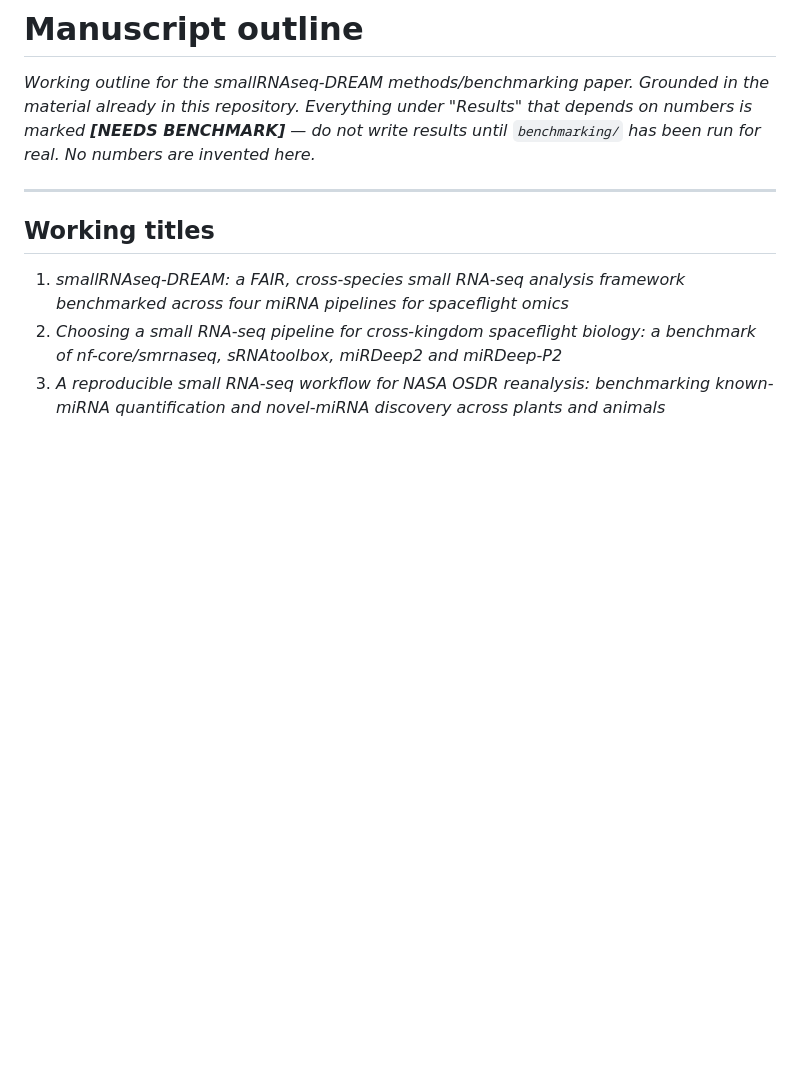
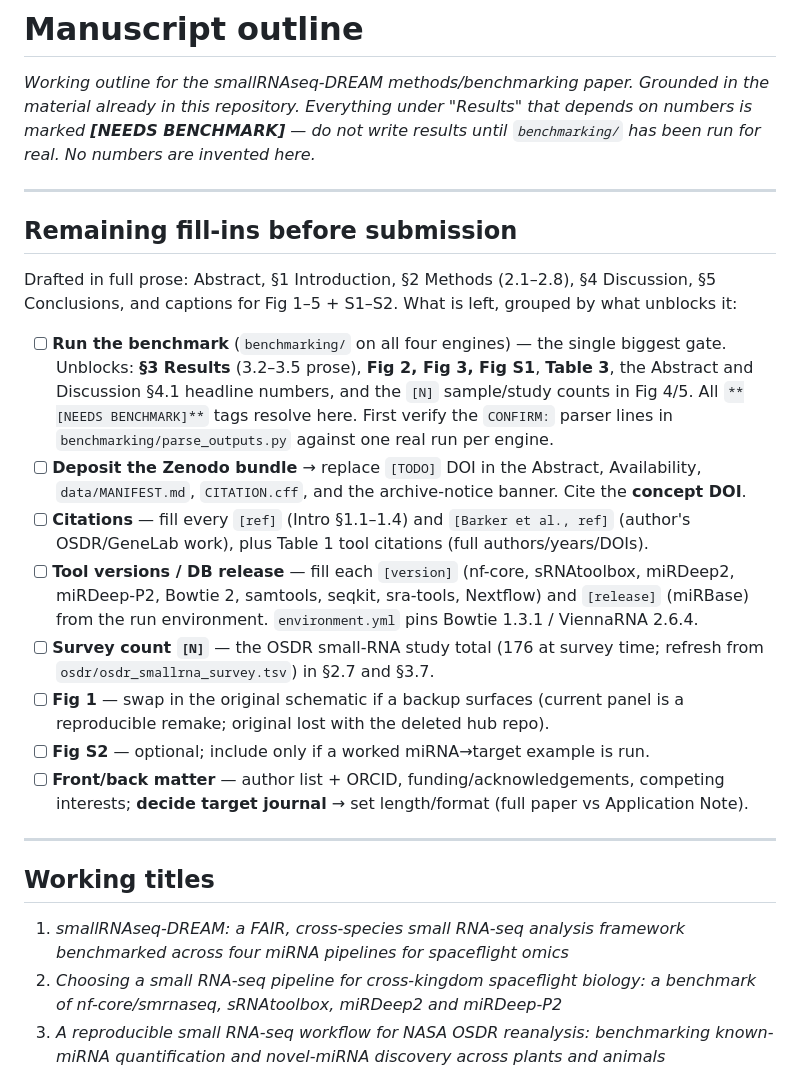
Before and after one commit to dr-richard-barker/smallRNAseq-DREAM, a Markdown page: docs/manuscript_outline.md, the part around one of its changes. Drawn GitHub-style; blank space fills up the shorter version.

```diff
--- a/docs/manuscript_outline.md
+++ b/docs/manuscript_outline.md
@@ -4,6 +4,33 @@
 material already in this repository. Everything under "Results" that depends on numbers is
 marked **[NEEDS BENCHMARK]** — do not write results until `benchmarking/` has been run for
 real. No numbers are invented here.*
+
+---
+
+## Remaining fill-ins before submission
+
+Drafted in full prose: Abstract, §1 Introduction, §2 Methods (2.1–2.8), §4 Discussion,
+§5 Conclusions, and captions for Fig 1–5 + S1–S2. What is left, grouped by what unblocks it:
+
+- [ ] **Run the benchmark** (`benchmarking/` on all four engines) — the single biggest gate.
+  Unblocks: **§3 Results** (3.2–3.5 prose), **Fig 2, Fig 3, Fig S1**, **Table 3**, the Abstract
+  and Discussion §4.1 headline numbers, and the `[N]` sample/study counts in Fig 4/5.
+  All `**[NEEDS BENCHMARK]**` tags resolve here. First verify the `CONFIRM:` parser lines in
+  `benchmarking/parse_outputs.py` against one real run per engine.
+- [ ] **Deposit the Zenodo bundle** → replace `[TODO]` DOI in the Abstract, Availability,
+  `data/MANIFEST.md`, `CITATION.cff`, and the archive-notice banner. Cite the **concept DOI**.
+- [ ] **Citations** — fill every `[ref]` (Intro §1.1–1.4) and `[Barker et al., ref]` (author's
+  OSDR/GeneLab work), plus Table 1 tool citations (full authors/years/DOIs).
+- [ ] **Tool versions / DB release** — fill each `[version]` (nf-core, sRNAtoolbox, miRDeep2,
+  miRDeep-P2, Bowtie 2, samtools, seqkit, sra-tools, Nextflow) and `[release]` (miRBase) from
+  the run environment. `environment.yml` pins Bowtie 1.3.1 / ViennaRNA 2.6.4.
+- [ ] **Survey count `[N]`** — the OSDR small-RNA study total (176 at survey time; refresh from
+  `osdr/osdr_smallrna_survey.tsv`) in §2.7 and §3.7.
+- [ ] **Fig 1** — swap in the original schematic if a backup surfaces (current panel is a
+  reproducible remake; original lost with the deleted hub repo).
+- [ ] **Fig S2** — optional; include only if a worked miRNA→target example is run.
+- [ ] **Front/back matter** — author list + ORCID, funding/acknowledgements, competing
+  interests; **decide target journal** → set length/format (full paper vs Application Note).
 
 ---
 
```
Also changed, not shown: other parts of docs/manuscript_outline.md (+10 -9 lines).
